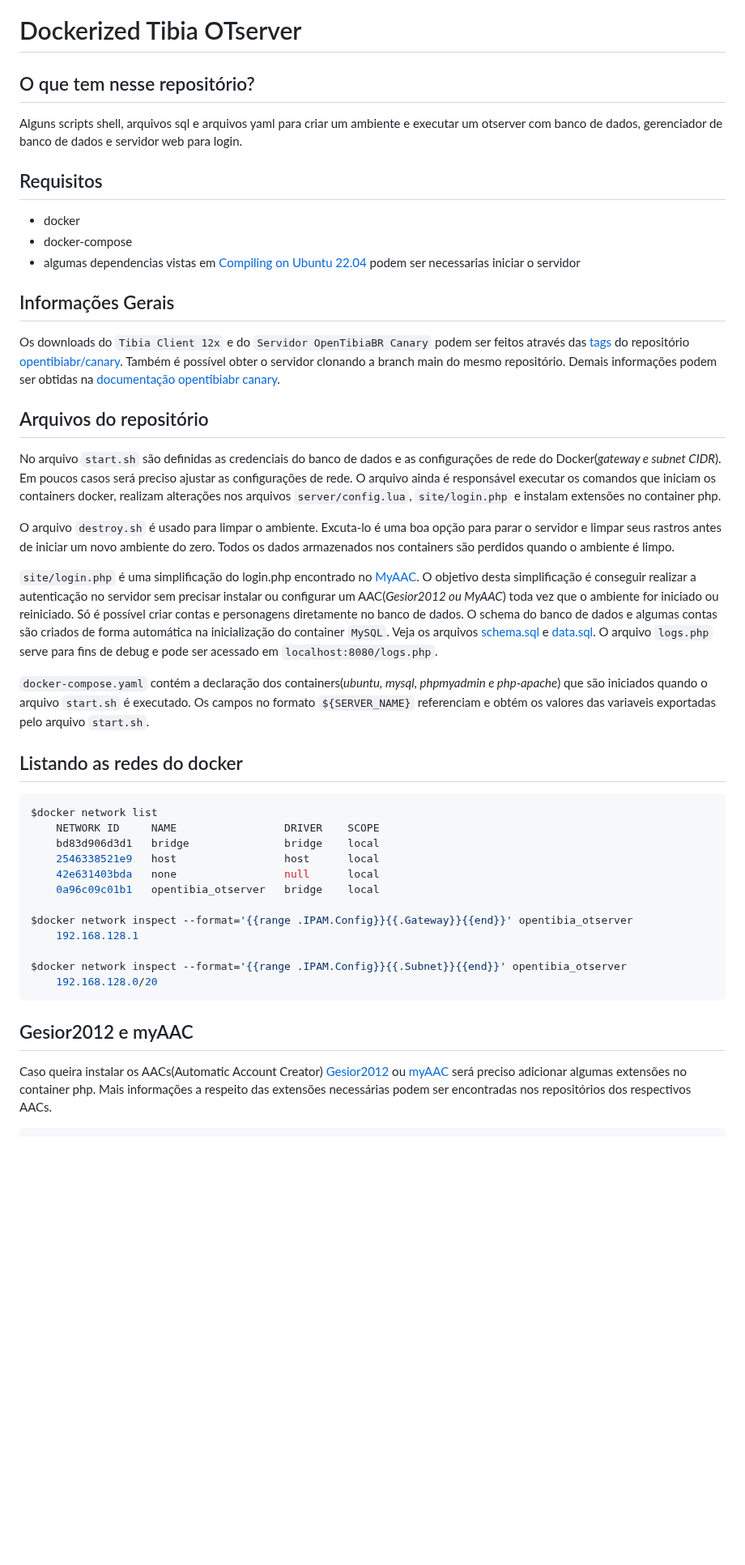
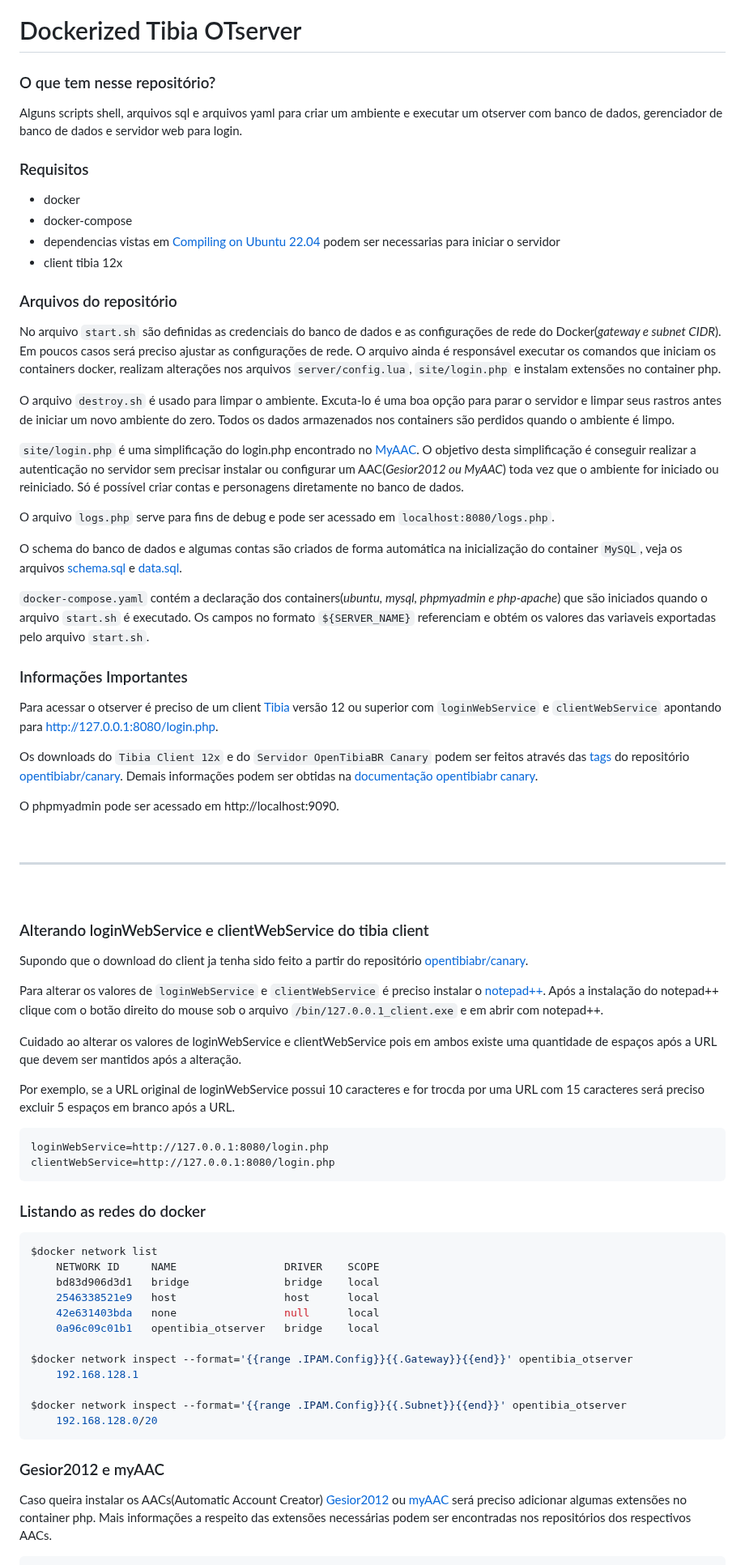
Before and after one commit to RafaelClaumann/dockerized-otserver, a Markdown page: README.md, the part around one of its changes. Shown at 81% size. Drawn GitHub-style; blank space fills up the shorter version.

````diff
--- a/README.md
+++ b/README.md
@@ -1,29 +1,55 @@
 # Dockerized Tibia OTserver
 
-## O que tem nesse repositório?
+### O que tem nesse repositório?
 Alguns scripts shell, arquivos sql e arquivos yaml para criar um ambiente e executar um otserver com banco de dados, gerenciador de banco de dados e servidor web para login.
 
-## Requisitos
+### Requisitos
 - docker
 - docker-compose
-- algumas dependencias vistas em [Compiling on Ubuntu 22.04](https://github.com/opentibiabr/canary/wiki/Compiling-on-Ubuntu-22.04) podem ser necessarias iniciar o servidor
+- dependencias vistas em [Compiling on Ubuntu 22.04](https://github.com/opentibiabr/canary/wiki/Compiling-on-Ubuntu-22.04) podem ser necessarias para iniciar o servidor
+- client tibia 12x
 
 
-## Informações Gerais
-Os downloads do `Tibia Client 12x` e do `Servidor OpenTibiaBR Canary` podem ser feitos através das [tags](https://github.com/opentibiabr/canary/tags) do repositório [opentibiabr/canary](https://github.com/opentibiabr/canary). Também é possível obter o servidor clonando a branch main do mesmo repositório. Demais informações podem ser obtidas na [documentação opentibiabr canary](https://docs.opentibiabr.com/home/introduction).
-
-
-## Arquivos do repositório
+### Arquivos do repositório
 No arquivo `start.sh` são definidas as credenciais do banco de dados e as configurações de rede do Docker(_gateway e subnet CIDR_). Em poucos casos será preciso ajustar as configurações de rede. O arquivo ainda é responsável executar os comandos que iniciam os containers docker, realizam alterações nos arquivos `server/config.lua`, `site/login.php` e instalam extensões no container php.
 
 O arquivo `destroy.sh` é usado para limpar o ambiente. Excuta-lo é uma boa opção para parar o servidor e limpar seus rastros antes de iniciar um novo ambiente do zero. Todos os dados armazenados nos containers são perdidos quando o ambiente é limpo.
 
-`site/login.php` é uma simplificação do login.php encontrado no [MyAAC](https://github.com/otsoft/myaac/blob/master/login.php). O objetivo desta simplificação é conseguir realizar a autenticação no servidor sem precisar instalar ou configurar um AAC(_Gesior2012 ou MyAAC_) toda vez que o ambiente for iniciado ou reiniciado. Só é possível criar contas e personagens diretamente no banco de dados. O schema do banco de dados e algumas contas são criados de forma automática na inicialização do container `MySQL`. Veja os arquivos [schema.sql](https://github.com/RafaelClaumann/dockerized-otserver/blob/main/sql/00-schema.sql) e [data.sql](https://github.com/RafaelClaumann/dockerized-otserver/blob/main/sql/01-data.sql). O arquivo `logs.php` serve para fins de debug e pode ser acessado em `localhost:8080/logs.php`.
+`site/login.php` é uma simplificação do login.php encontrado no [MyAAC](https://github.com/otsoft/myaac/blob/master/login.php). O objetivo desta simplificação é conseguir realizar a autenticação no servidor sem precisar instalar ou configurar um AAC(_Gesior2012 ou MyAAC_) toda vez que o ambiente for iniciado ou reiniciado. Só é possível criar contas e personagens diretamente no banco de dados.
+
+O arquivo `logs.php` serve para fins de debug e pode ser acessado em `localhost:8080/logs.php`.
+
+O schema do banco de dados e algumas contas são criados de forma automática na inicialização do container `MySQL`, veja os arquivos [schema.sql](https://github.com/RafaelClaumann/dockerized-otserver/blob/main/sql/00-schema.sql) e [data.sql](https://github.com/RafaelClaumann/dockerized-otserver/blob/main/sql/01-data.sql).
 
 `docker-compose.yaml` contém a declaração dos containers(_ubuntu, mysql, phpmyadmin e php-apache_) que são iniciados quando o arquivo `start.sh` é executado. Os campos no formato `${SERVER_NAME}` referenciam e obtém os valores das variaveis exportadas pelo arquivo `start.sh`.
 
+### Informações Importantes
+Para acessar o otserver é preciso de um client [Tibia](http://tibia.com/) versão 12 ou superior com `loginWebService` e `clientWebService` apontando para http://127.0.0.1:8080/login.php.
 
-## Listando as redes do docker
+Os downloads do `Tibia Client 12x` e do `Servidor OpenTibiaBR Canary` podem ser feitos através das [tags](https://github.com/opentibiabr/canary/tags) do repositório [opentibiabr/canary](https://github.com/opentibiabr/canary). Demais informações podem ser obtidas na [documentação opentibiabr canary](https://docs.opentibiabr.com/home/introduction).
+
+O phpmyadmin pode ser acessado em http://localhost:9090.
+
+<br>
+
+---
+
+<br>
+
+### Alterando loginWebService e clientWebService do tibia client
+Supondo que o download do client ja tenha sido feito a partir do repositório [opentibiabr/canary](https://github.com/opentibiabr/canary/tags).
+
+Para alterar os valores de `loginWebService` e `clientWebService` é preciso instalar o [notepad++](https://notepad-plus-plus.org/downloads/). Após a instalação do notepad++ clique com o botão direito do mouse sob o arquivo `/bin/127.0.0.1_client.exe` e em abrir com notepad++.
+
+Cuidado ao alterar os valores de loginWebService e clientWebService pois em ambos existe uma quantidade de espaços após a URL que devem ser mantidos após a alteração.
+
+Por exemplo, se a URL original de loginWebService possui 10 caracteres e for trocda por uma URL com 15 caracteres será preciso excluir 5 espaços em branco após a URL.
+``` txt
+loginWebService=http://127.0.0.1:8080/login.php
+clientWebService=http://127.0.0.1:8080/login.php
+```
+
+### Listando as redes do docker
 ``` bash
 $docker network list
     NETWORK ID     NAME                 DRIVER    SCOPE
@@ -39,7 +65,7 @@ $docker network inspect --format='{{range .IPAM.Config}}{{.Subnet}}{{end}}' open
     192.168.128.0/20
 ```
 
-## Gesior2012 e myAAC
+### Gesior2012 e myAAC
 Caso queira instalar os AACs(Automatic Account Creator) [Gesior2012](https://github.com/gesior/Gesior2012) ou [myAAC](https://github.com/otsoft/myaac) será preciso adicionar algumas extensões no container php. Mais informações a respeito das extensões necessárias podem ser encontradas nos repositórios dos respectivos AACs.
 ``` bash
 chmod -R 777 /var/www/*
````
Also changed, not shown: other parts of README.md (+1 -1 lines).
